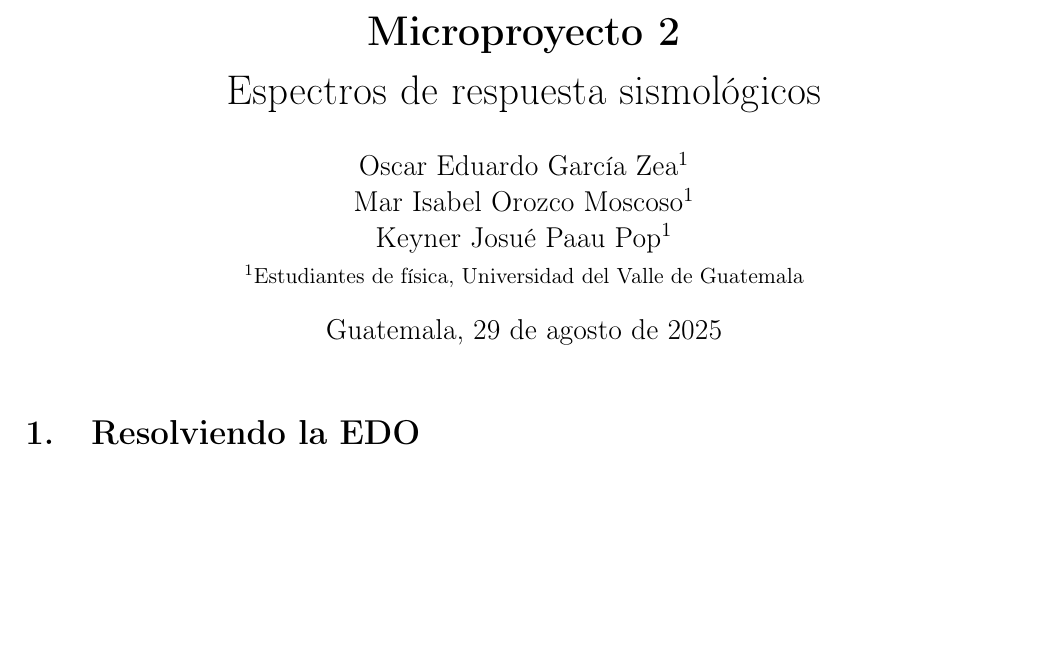
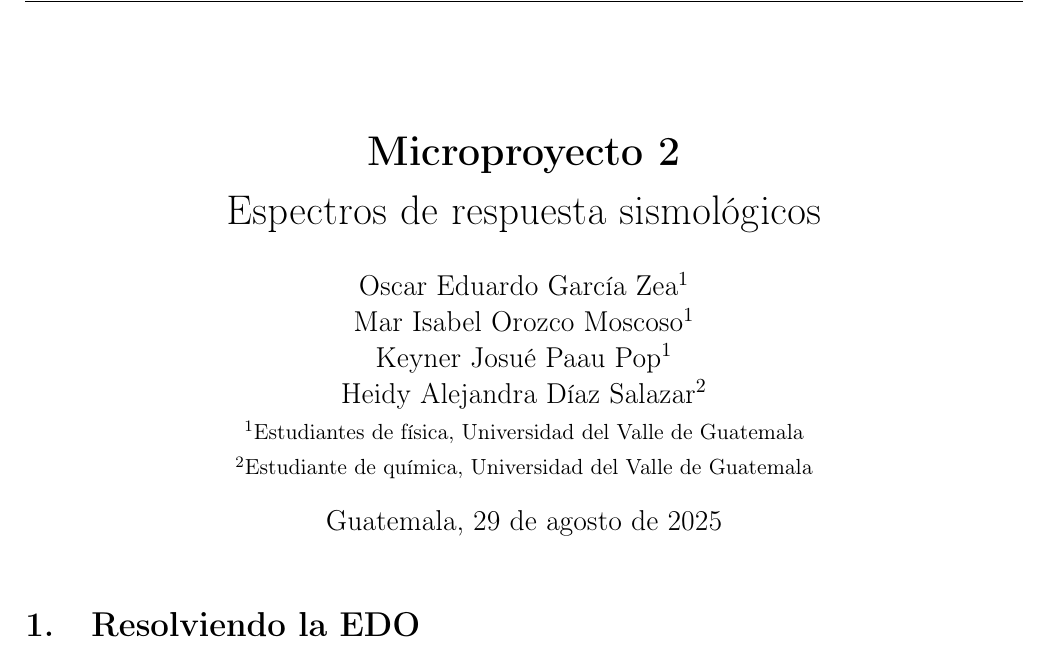
Before and after one commit to K3yner/Microproyecto2-EcuacionesDiferenciales, a LaTeX document (MicroproyectoSismos.tex): part of page 1 of 2, cut so that both start at the same text, the shorter picture padded with empty space. Compiled offline with pdfLaTeX.

Commit message:
Nombre de Heidy

```diff
--- a/MicroproyectoSismos.tex
+++ b/MicroproyectoSismos.tex
@@ -29,8 +29,9 @@
   Oscar Eduardo García Zea$^{1}$\\
   Mar Isabel Orozco Moscoso$^{1}$\\
   Keyner Josué Paau Pop$^{1}$\\
-  {\small $^{1}$Estudiantes de física, Universidad del Valle de Guatemala}
-}
+  Heidy Alejandra Díaz Salazar$^{2}$\\
+  {\small $^{1}$Estudiantes de física, Universidad del Valle de Guatemala}\\
+  {\small $^{2}$Estudiante de química, Universidad del Valle de Guatemala}}
 \date{Guatemala, \today}
 
 \pagestyle{fancy}
@@ -41,8 +42,8 @@
 
 
 \begin{document} %comando para iniciar el documento
+\maketitle %comando para crear el título
 \thispagestyle{fancy}
-\maketitle %comando para crear el título
 
 \section{Resolviendo la EDO}
 La respuesta dinámica de un edificio ante un sismo puede modelarse como un sistema con un solo grado de libertad SDOF, cuya
```
